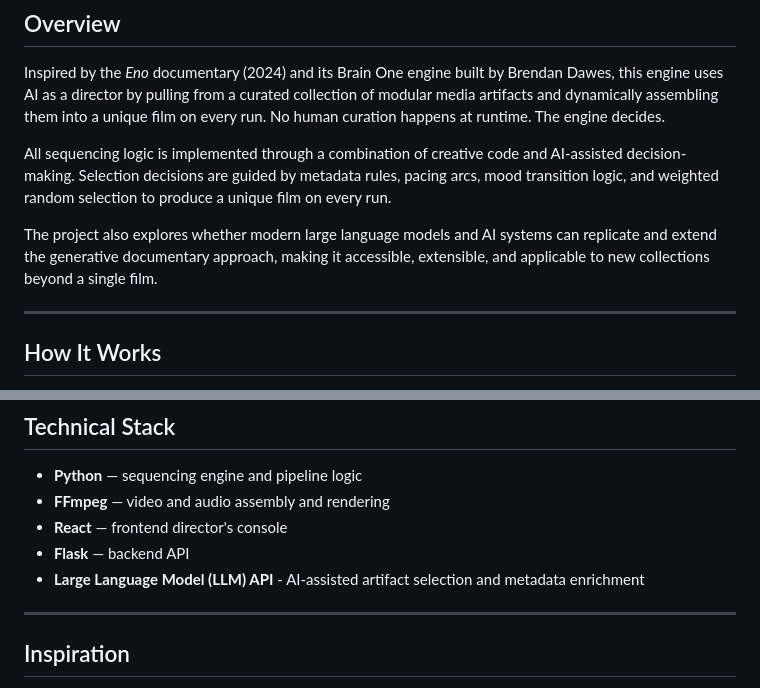
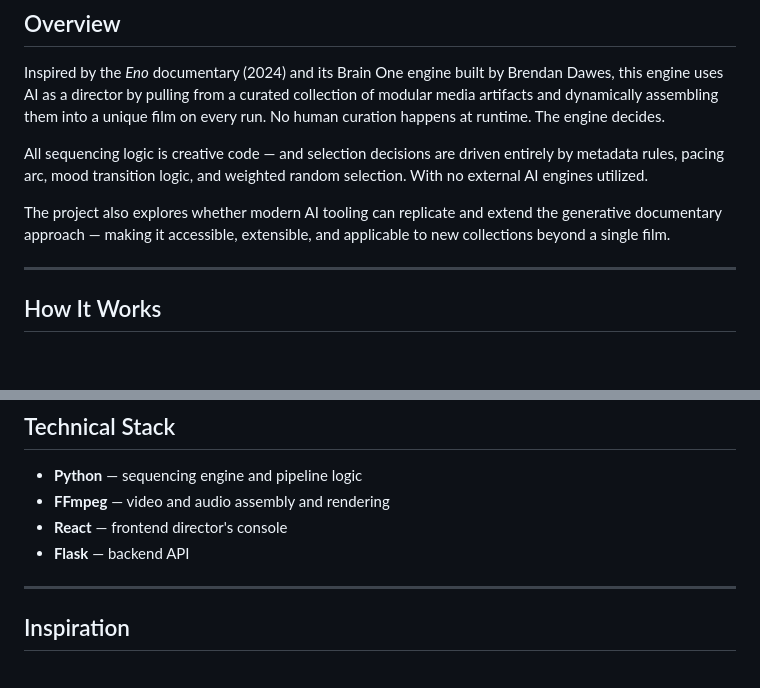
Before and after one commit to Dave-ASC1/dynamic-documentary-engine, a Markdown page: README.md, 2 parts joined by grey strips. GitHub-like rendering; blank space fills up the shorter version.

Commit message:
Revert README AI-language to match no-external-AI rule
Omotola's README revision (83b67c9) described sequencing as
"AI-assisted decision-making" and added an "LLM API" to the tech
stack. That contradicts the non-negotiable rule that all sequencing
is original algorithmic creative code with no external AI services
(AGENT.md #2), and doesn't match the actual code — rules.py and
artifact_selector.py contain no AI/LLM calls. Restored the original
"no external AI engines utilized" wording; kept the AGENT.md rename
and the unrelated grammar fix from the same commits.

```diff
--- a/README.md
+++ b/README.md
@@ -16,9 +16,9 @@ An AI-powered generative documentary engine that dynamically assembles films fro
 
 Inspired by the *Eno* documentary (2024) and its Brain One engine built by Brendan Dawes, this engine uses AI as a director by pulling from a curated collection of modular media artifacts and dynamically assembling them into a unique film on every run. No human curation happens at runtime. The engine decides.
 
-All sequencing logic is implemented through a combination of creative code and AI-assisted decision-making. Selection decisions are guided by metadata rules, pacing arcs, mood transition logic, and weighted random selection to produce a unique film on every run.
+All sequencing logic is creative code — and selection decisions are driven entirely by metadata rules, pacing arc, mood transition logic, and weighted random selection. With no external AI engines utilized.
 
-The project also explores whether modern large language models and AI systems can replicate and extend the generative documentary approach, making it accessible, extensible, and applicable to new collections beyond a single film.
+The project also explores whether modern AI tooling can replicate and extend the generative documentary approach — making it accessible, extensible, and applicable to new collections beyond a single film.
 
 ---
 
@@ -132,7 +132,6 @@ dynamic-documentary-engine/
 - **FFmpeg** — video and audio assembly and rendering
 - **React** — frontend director's console
 - **Flask** — backend API
-- **Large Language Model (LLM) API** - AI-assisted artifact selection and metadata enrichment
 
 ---
 
```
